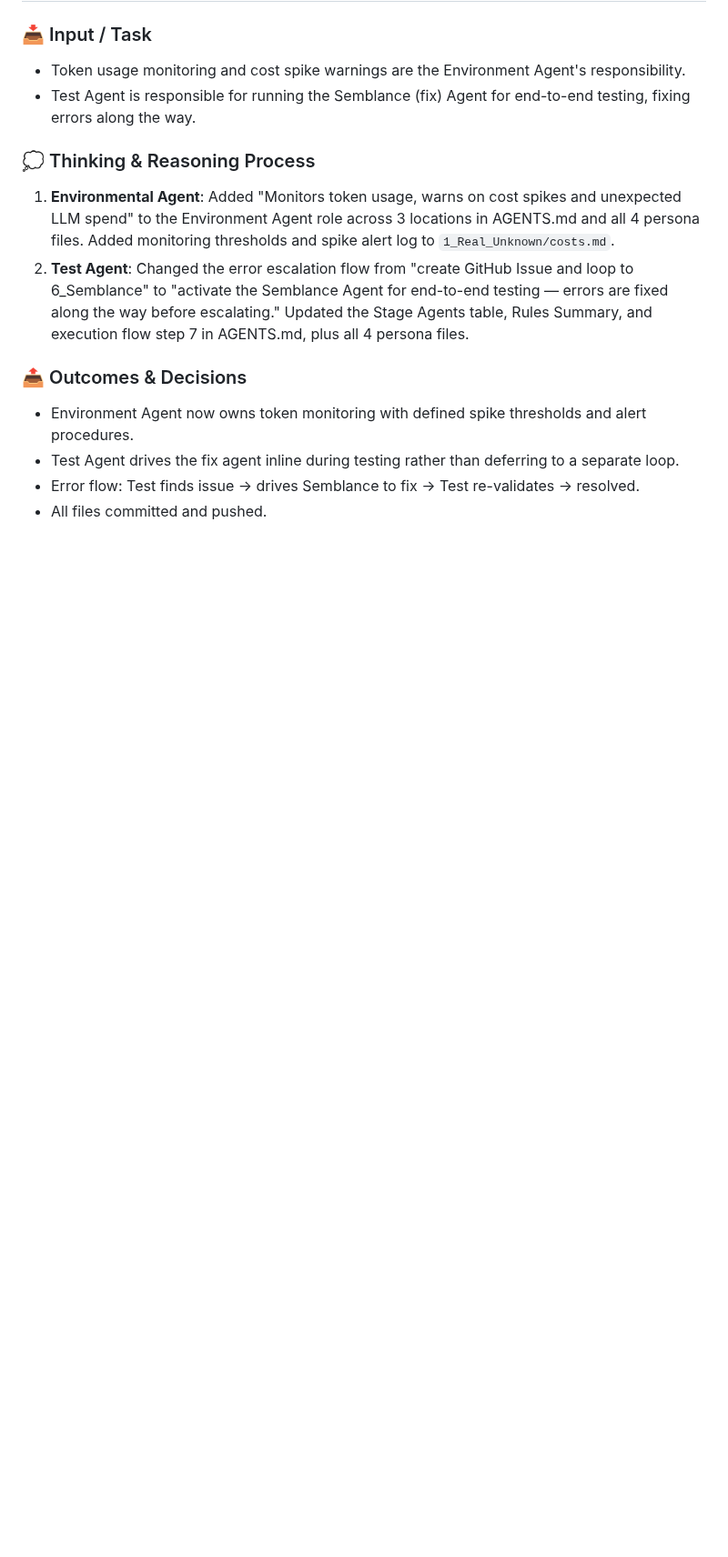
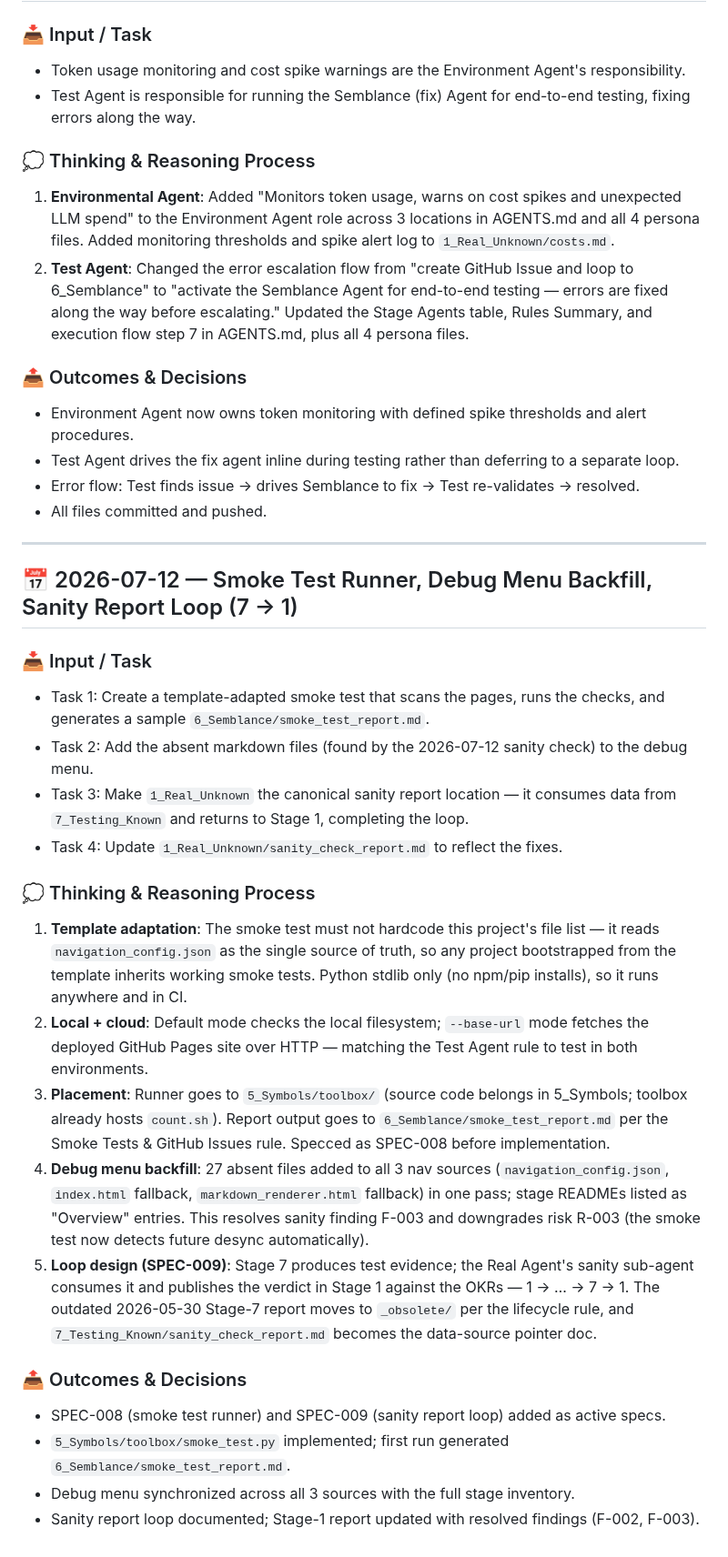
Before and after one commit to rifaterdemsahin/delivery-pilot-template, a Markdown page: 4_Formula/llm_thinking_log.md, the part around the change. Shown at 91% size. Rendered like a GitHub page; blank space fills up the shorter version.

```diff
--- a/4_Formula/llm_thinking_log.md
+++ b/4_Formula/llm_thinking_log.md
@@ -742,3 +742,26 @@ This log documents the thinking phase summaries and reasoning processes of the L
 - Test Agent drives the fix agent inline during testing rather than deferring to a separate loop.
 - Error flow: Test finds issue → drives Semblance to fix → Test re-validates → resolved.
 - All files committed and pushed.
+
+---
+
+## 📅 2026-07-12 — Smoke Test Runner, Debug Menu Backfill, Sanity Report Loop (7 → 1)
+
+### 📥 Input / Task
+- Task 1: Create a template-adapted smoke test that scans the pages, runs the checks, and generates a sample `6_Semblance/smoke_test_report.md`.
+- Task 2: Add the absent markdown files (found by the 2026-07-12 sanity check) to the debug menu.
+- Task 3: Make `1_Real_Unknown` the canonical sanity report location — it consumes data from `7_Testing_Known` and returns to Stage 1, completing the loop.
+- Task 4: Update `1_Real_Unknown/sanity_check_report.md` to reflect the fixes.
+
+### 💭 Thinking & Reasoning Process
+1. **Template adaptation**: The smoke test must not hardcode this project's file list — it reads `navigation_config.json` as the single source of truth, so any project bootstrapped from the template inherits working smoke tests. Python stdlib only (no npm/pip installs), so it runs anywhere and in CI.
+2. **Local + cloud**: Default mode checks the local filesystem; `--base-url` mode fetches the deployed GitHub Pages site over HTTP — matching the Test Agent rule to test in both environments.
+3. **Placement**: Runner goes to `5_Symbols/toolbox/` (source code belongs in 5_Symbols; toolbox already hosts `count.sh`). Report output goes to `6_Semblance/smoke_test_report.md` per the Smoke Tests & GitHub Issues rule. Specced as SPEC-008 before implementation.
+4. **Debug menu backfill**: 27 absent files added to all 3 nav sources (`navigation_config.json`, `index.html` fallback, `markdown_renderer.html` fallback) in one pass; stage READMEs listed as "Overview" entries. This resolves sanity finding F-003 and downgrades risk R-003 (the smoke test now detects future desync automatically).
+5. **Loop design (SPEC-009)**: Stage 7 produces test evidence; the Real Agent's sanity sub-agent consumes it and publishes the verdict in Stage 1 against the OKRs — 1 → … → 7 → 1. The outdated 2026-05-30 Stage-7 report moves to `_obsolete/` per the lifecycle rule, and `7_Testing_Known/sanity_check_report.md` becomes the data-source pointer doc.
+
+### 📤 Outcomes & Decisions
+- SPEC-008 (smoke test runner) and SPEC-009 (sanity report loop) added as active specs.
+- `5_Symbols/toolbox/smoke_test.py` implemented; first run generated `6_Semblance/smoke_test_report.md`.
+- Debug menu synchronized across all 3 sources with the full stage inventory.
+- Sanity report loop documented; Stage-1 report updated with resolved findings (F-002, F-003).
```
Also changed, not shown: 4_Formula/specs.md (+23 -0 lines).
